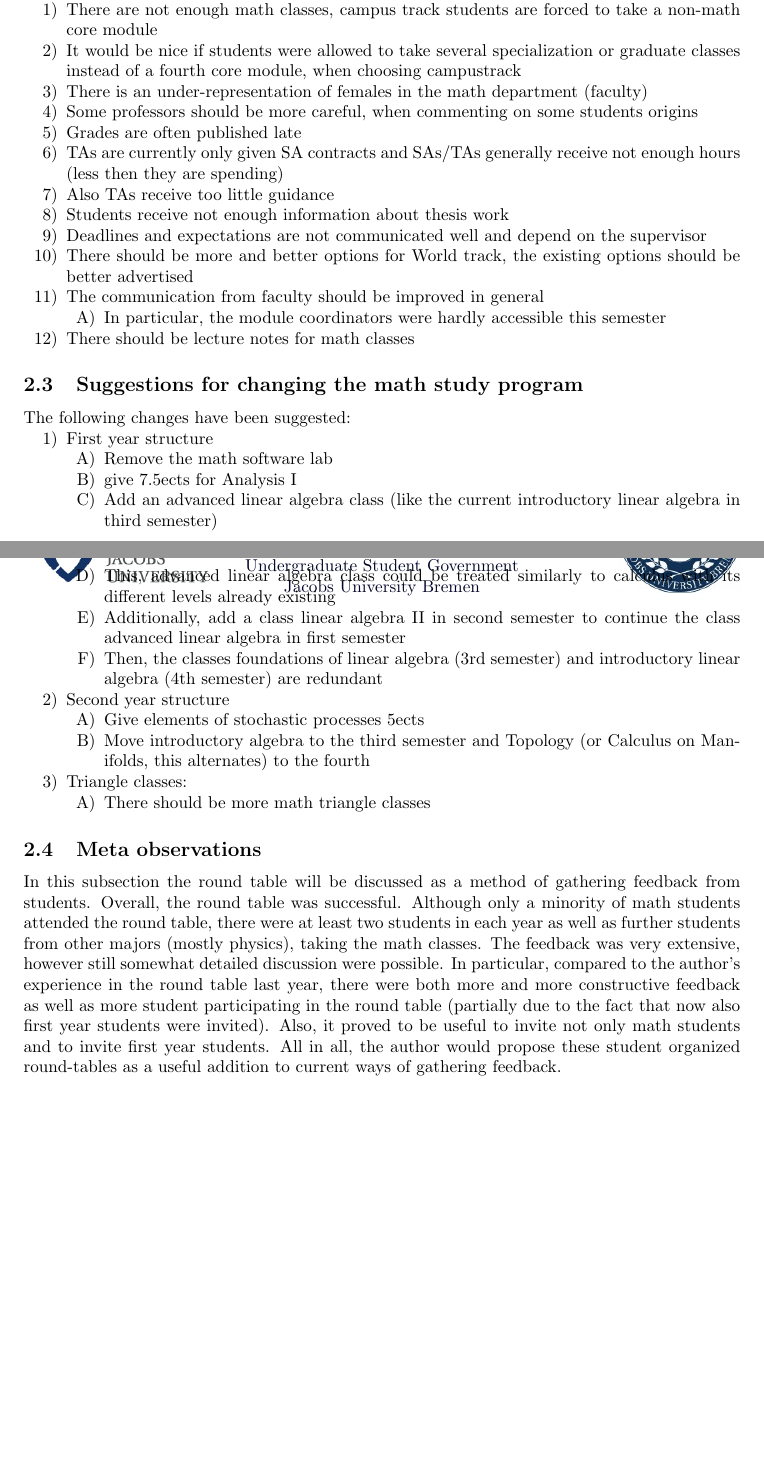
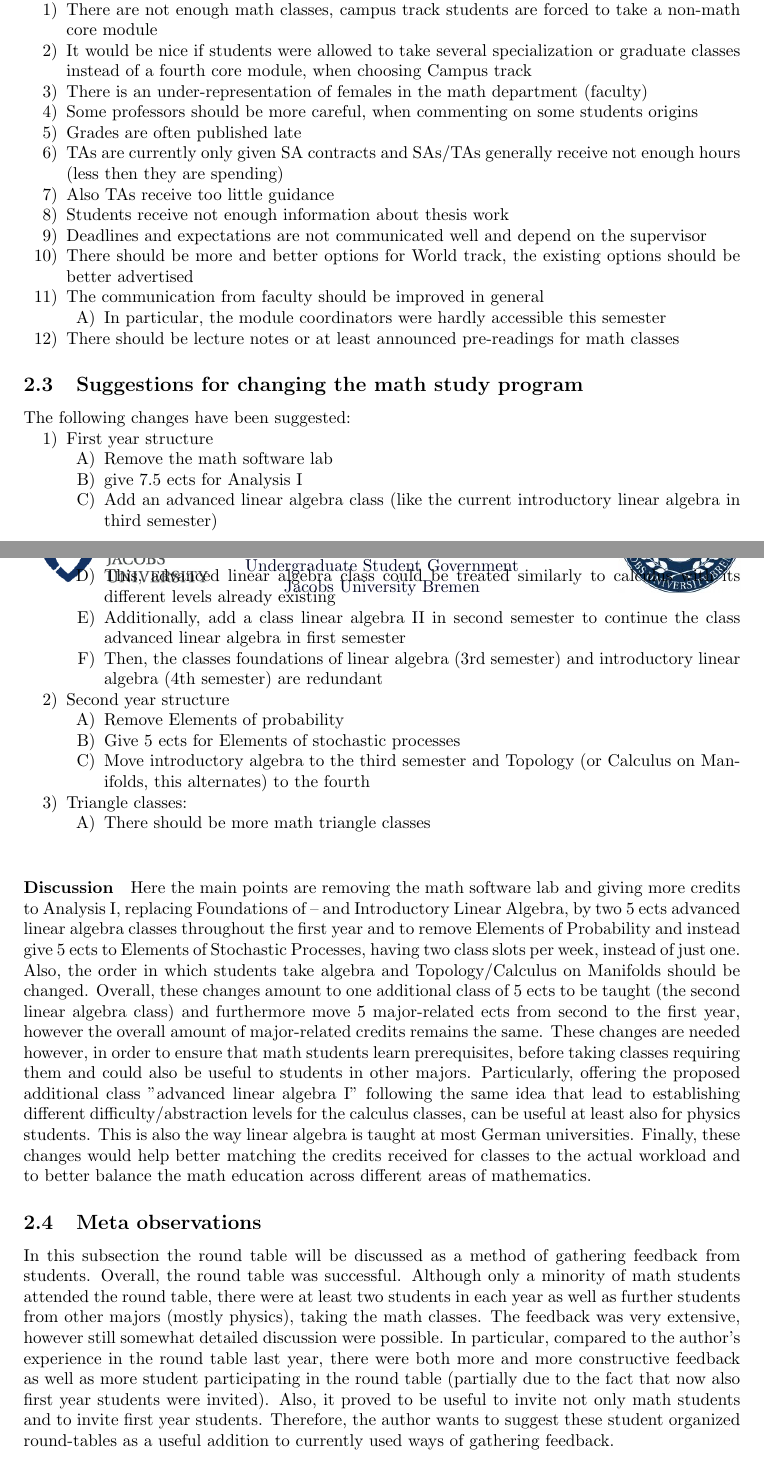
Before and after one commit to ColinRothgang/Math-Round-Table-Report, a LaTeX document (report.tex, which reads discussion.tex): two parts of pages 3 and 4 of 4 before the commit and two parts of pages 3 and 4 of 5 after it, joined at a grey line, cut so that both start at the same text, the shorter picture padded with empty space. Compiled offline with pdfLaTeX.

Commit message:
More discussion.

```diff
--- a/discussion.tex
+++ b/discussion.tex
@@ -24,13 +24,14 @@ and negative feedback for (except for the classes already mentioned, that should
 \item Numerical methods, should cover programming to implement the methods, specifically in homework exercises
 \item Differential equations, too unstructured
 \end{enumerate}
+
 
 \subsection{General feedback}
 \label{sec-1-2}
 Furthermore, there were a number of general complaints and suggestions brought up:
 \begin{enumerate}
 \item There are not enough math classes, campus track students are forced to take a non-math core module
-\item It would be nice if students were allowed to take several specialization or graduate classes instead of a fourth core module, when choosing campustrack
+\item It would be nice if students were allowed to take several specialization or graduate classes instead of a fourth core module, when choosing Campus track
 \item There is an under-representation of females in the math department (faculty)
 \item Some professors should be more careful, when commenting on some students origins
 \item Grades are often published late
@@ -43,8 +44,9 @@ Furthermore, there were a number of general complaints and suggestions brought u
 \begin{enumerate}
 \item In particular, the module coordinators were hardly accessible this semester
 \end{enumerate}
-\item There should be lecture notes for math classes
+\item There should be lecture notes or at least announced pre-readings for math classes
 \end{enumerate}
+
 
 \subsection{Suggestions for changing the math study program}
 \label{sec-1-3}
@@ -53,7 +55,7 @@ The following changes have been suggested:
 \item First year structure
 \begin{enumerate}
 \item Remove the math software lab
-\item give 7.5ects for Analysis I
+\item give 7.5 ects for Analysis I
 \item Add an advanced linear algebra class (like the current introductory linear algebra in third semester)
 \item This, advanced linear algebra class could be treated similarly to calculus with its different levels already existing
 \item Additionally, add a class linear algebra II in second semester to continue the class advanced linear algebra in first semester
@@ -61,14 +63,26 @@ The following changes have been suggested:
 \end{enumerate}
 \item Second year structure
 \begin{enumerate}
-\item Give elements of stochastic processes 5ects
+\item Remove Elements of probability
+\item Give 5 ects for Elements of stochastic processes
 \item Move introductory algebra to the third semester and Topology (or Calculus on Manifolds, this alternates) to the fourth
 \end{enumerate}
 \item Triangle classes:
 \begin{enumerate}
-\item There should be more math triangle classes
+\item There should be more math triangle classes\\
 \end{enumerate}
 \end{enumerate}
+
+\paragraph{Discussion}
+Here the main points are removing the math software lab and giving more credits to Analysis I, replacing Foundations of -- and Introductory Linear Algebra, by two 5 ects advanced linear algebra classes throughout the first year and to remove Elements of Probability and instead give 5 ects to Elements of Stochastic Processes, having two class slots per week, instead of just one.
+Also, the order in which students take algebra and Topology/Calculus on Manifolds should be changed.
+Overall, these changes amount to one additional class of 5 ects to be taught (the second linear algebra class) and
+furthermore move 5 major-related ects from second to the first year, however the overall amount of major-related credits remains the same.
+These changes are needed however, in order to ensure that math students learn prerequisites, before taking classes requiring them and could also be useful to students in other majors.
+Particularly, offering the proposed additional class "advanced linear algebra I" following the same idea that lead to establishing different difficulty/abstraction levels for the calculus classes, can be useful at least also for physics students.
+This is also the way linear algebra is taught at most German universities.
+Finally, these changes would help better matching the credits received for classes to the actual workload and to better balance the math education across different areas of mathematics.
+
 
 \subsection{Meta observations}
 \label{sec-1-4}
@@ -79,4 +93,4 @@ The feedback was very extensive, however still somewhat detailed discussion were
 In particular, compared to the author's experience in the round table last year,
 there were both more and more constructive feedback as well as more student participating in the round table (partially due to the fact that now also first year students were invited).
 Also, it proved to be useful to invite not only math students and to invite first year students.
-All in all, the author would propose these student organized round-tables as a useful addition to current ways of gathering feedback.
+Therefore, the author wants to suggest these student organized round-tables as a useful addition to currently used ways of gathering feedback.
```
Also changed, not shown: current.tex (+1 -1 lines), report.pdf, discussion.tex (2 more changed lines), 2 other files.
